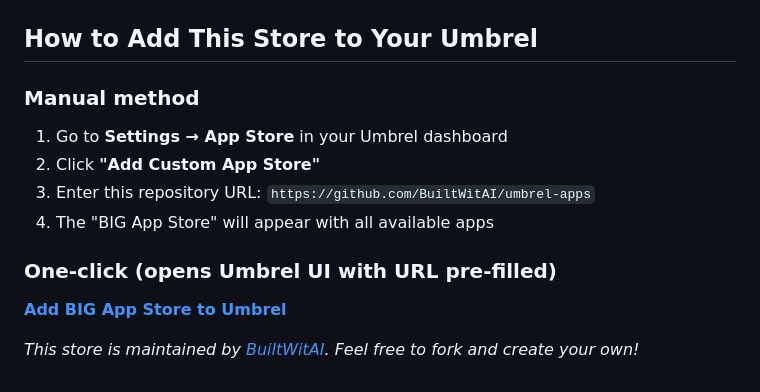
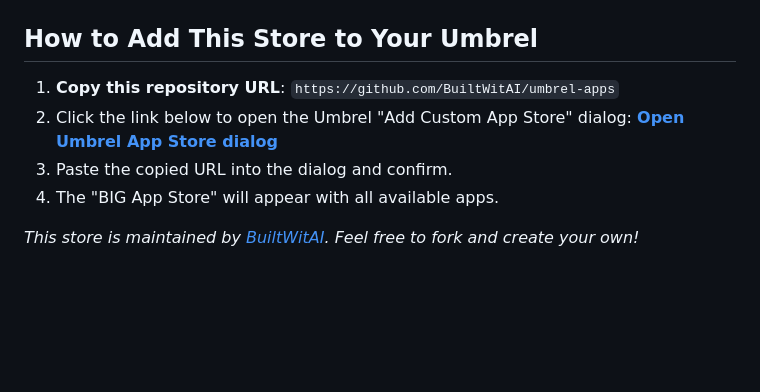
Before and after one commit to BuiltWitAI/umbrel-apps, a Markdown page: README.md, the part around the change. GitHub-like rendering; blank space fills up the shorter version.

Commit message:
Update README: fix add store instructions flow

```diff
--- a/README.md
+++ b/README.md
@@ -24,13 +24,10 @@ This is a **community Umbrel App Store** where I collect and distribute all the
 
 ## How to Add This Store to Your Umbrel
 
-### Manual method
-1. Go to **Settings → App Store** in your Umbrel dashboard
-2. Click **"Add Custom App Store"**
-3. Enter this repository URL: `https://github.com/BuiltWitAI/umbrel-apps`
-4. The "BIG App Store" will appear with all available apps
-
-### One-click (opens Umbrel UI with URL pre-filled)
-[**Add BIG App Store to Umbrel**](http://umbrel.local/app-store?dialog=add-community-store&url=https://github.com/BuiltWitAI/umbrel-apps)
+1. **Copy this repository URL**: `https://github.com/BuiltWitAI/umbrel-apps`
+2. Click the link below to open the Umbrel "Add Custom App Store" dialog:
+   [**Open Umbrel App Store dialog**](http://umbrel.local/app-store?dialog=add-community-store)
+3. Paste the copied URL into the dialog and confirm.
+4. The "BIG App Store" will appear with all available apps.
 
 *This store is maintained by [BuiltWitAI](https://github.com/BuiltWitAI). Feel free to fork and create your own!*
```
